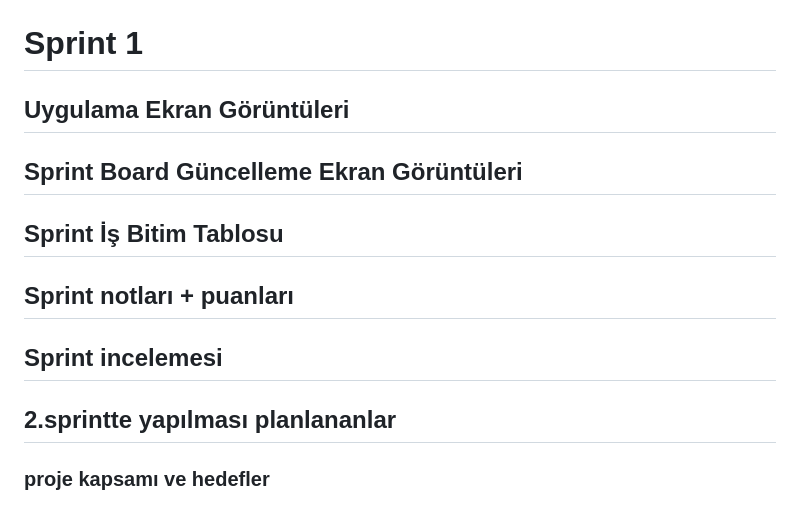
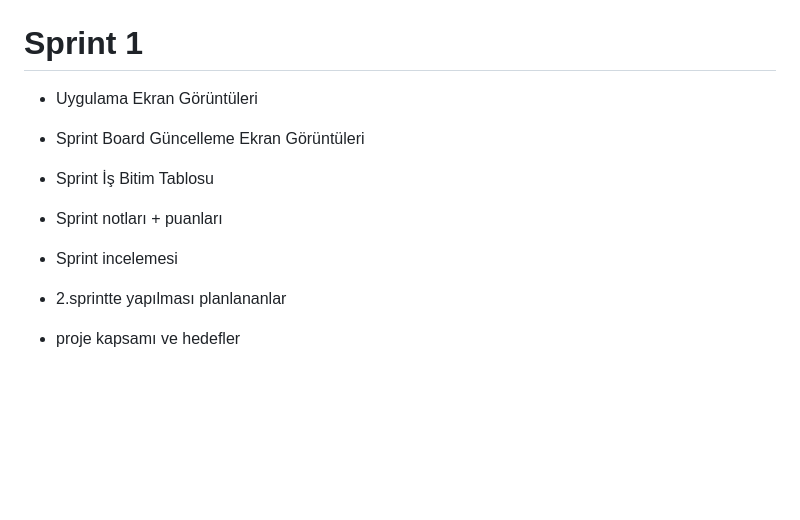
Before and after one commit to Elcieren/bootcamp_app, a Markdown page: README.md, the part around the change. Rendered like a GitHub page; blank space fills up the shorter version.

```diff
--- a/README.md
+++ b/README.md
@@ -80,18 +80,16 @@ YemekBurada
 
 
 # Sprint 1
-## Uygulama Ekran Görüntüleri
+* Uygulama Ekran Görüntüleri
 
+* Sprint Board Güncelleme Ekran Görüntüleri
 
-## Sprint Board Güncelleme Ekran Görüntüleri
+* Sprint İş Bitim Tablosu
 
+* Sprint notları + puanları
 
-## Sprint İş Bitim Tablosu
+* Sprint incelemesi
 
-## Sprint notları + puanları
+* 2.sprintte yapılması planlananlar
 
-## Sprint incelemesi
-
-## 2.sprintte yapılması planlananlar
-
-### proje kapsamı ve hedefler
+* proje kapsamı ve hedefler
```
